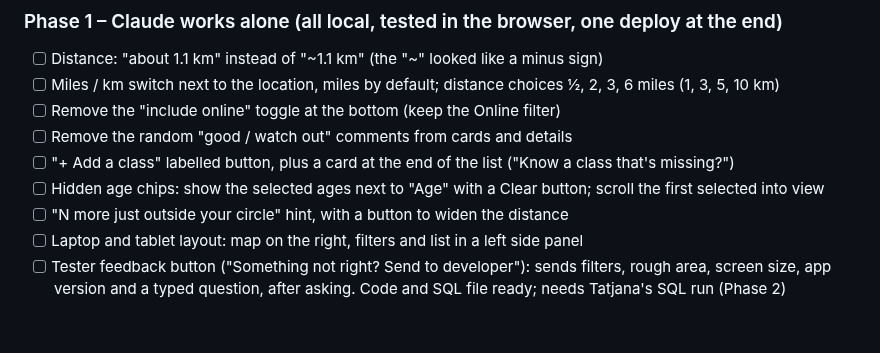
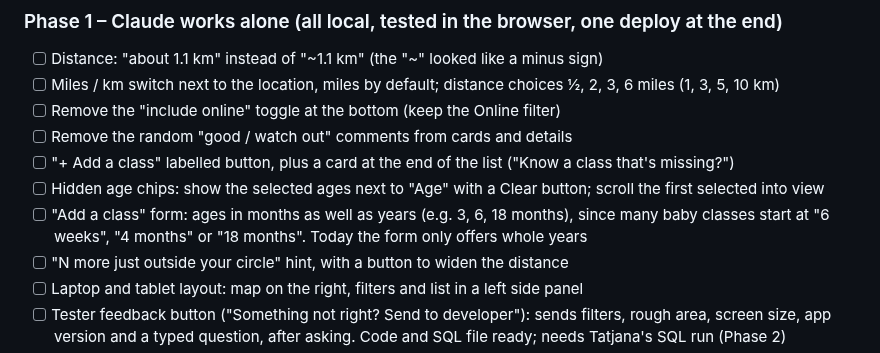
Before and after one commit to tatjanarepa-source/aroundnow-website, a Markdown page: docs/tasks.md, the part around the change. GitHub-like rendering; blank space fills up the shorter version.

Commit message:
Tasks: months as well as years in the Add a class age choice
Co-Authored-By: Claude Opus 5.5 <noreply@anthropic.com>

```diff
--- a/docs/tasks.md
+++ b/docs/tasks.md
@@ -21,6 +21,8 @@ comments later; laptop/tablet layout = big map with the list in a side panel.
 - [ ] Remove the random "good / watch out" comments from cards and details
 - [ ] "+ Add a class" labelled button, plus a card at the end of the list ("Know a class that's missing?")
 - [ ] Hidden age chips: show the selected ages next to "Age" with a Clear button; scroll the first selected into view
+- [ ] "Add a class" form: ages in months as well as years (e.g. 3, 6, 18 months), since many baby classes start
+      at "6 weeks", "4 months" or "18 months". Today the form only offers whole years
 - [ ] "N more just outside your circle" hint, with a button to widen the distance
 - [ ] Laptop and tablet layout: map on the right, filters and list in a left side panel
 - [ ] Tester feedback button ("Something not right? Send to developer"): sends filters, rough area, screen size,
```
